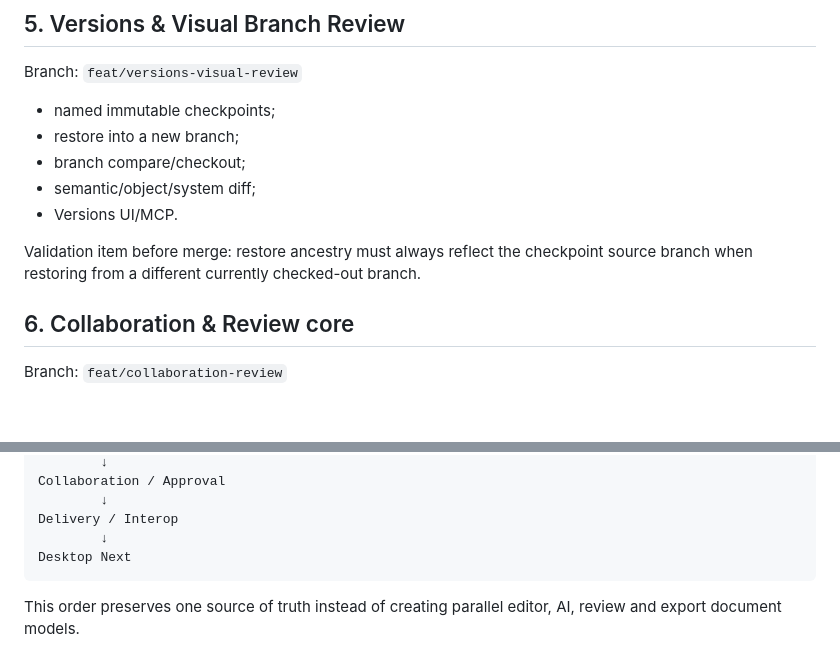
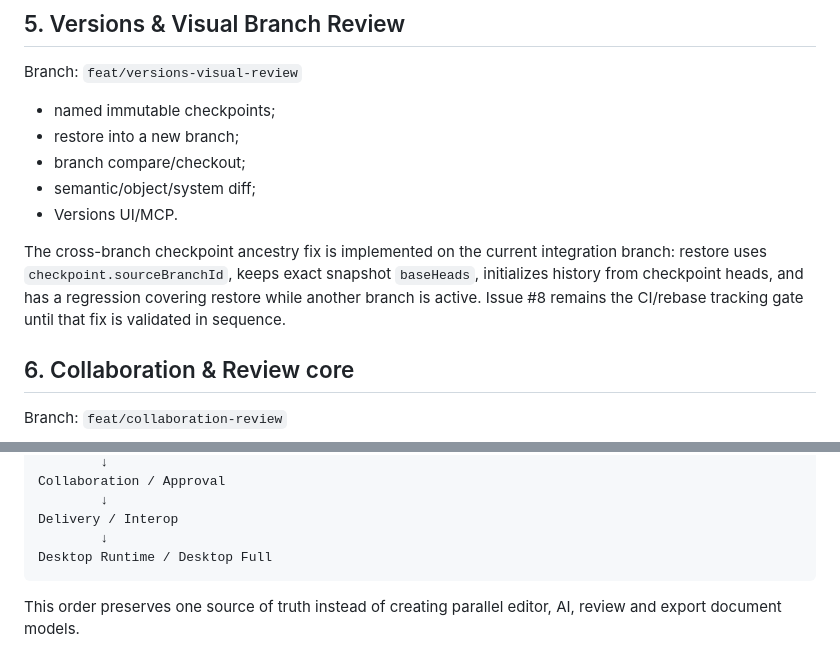
Before and after one commit to IMONsergey/Pitch-Monumentum, a Markdown page: docs/26-CURRENT-INTEGRATION-ORDER.md, 2 parts joined by grey strips. GitHub-like rendering; blank space fills up the shorter version.

````diff
--- a/docs/26-CURRENT-INTEGRATION-ORDER.md
+++ b/docs/26-CURRENT-INTEGRATION-ORDER.md
@@ -89,7 +89,7 @@ Branch: `feat/versions-visual-review`
 - semantic/object/system diff;
 - Versions UI/MCP.
 
-Validation item before merge: restore ancestry must always reflect the checkpoint source branch when restoring from a different currently checked-out branch.
+The cross-branch checkpoint ancestry fix is implemented on the current integration branch: restore uses `checkpoint.sourceBranchId`, keeps exact snapshot `baseHeads`, initializes history from checkpoint heads, and has a regression covering restore while another branch is active. Issue #8 remains the CI/rebase tracking gate until that fix is validated in sequence.
 
 ## 6. Collaboration & Review core
 
@@ -189,7 +221,7 @@ Collaboration / Approval
         ↓
 Delivery / Interop
         ↓
-Desktop Next
+Desktop Runtime / Desktop Full
 ```
 
 This order preserves one source of truth instead of creating parallel editor, AI, review and export document models.
````
Also changed, not shown: other parts of docs/26-CURRENT-INTEGRATION-ORDER.md (+53 -21 lines).
